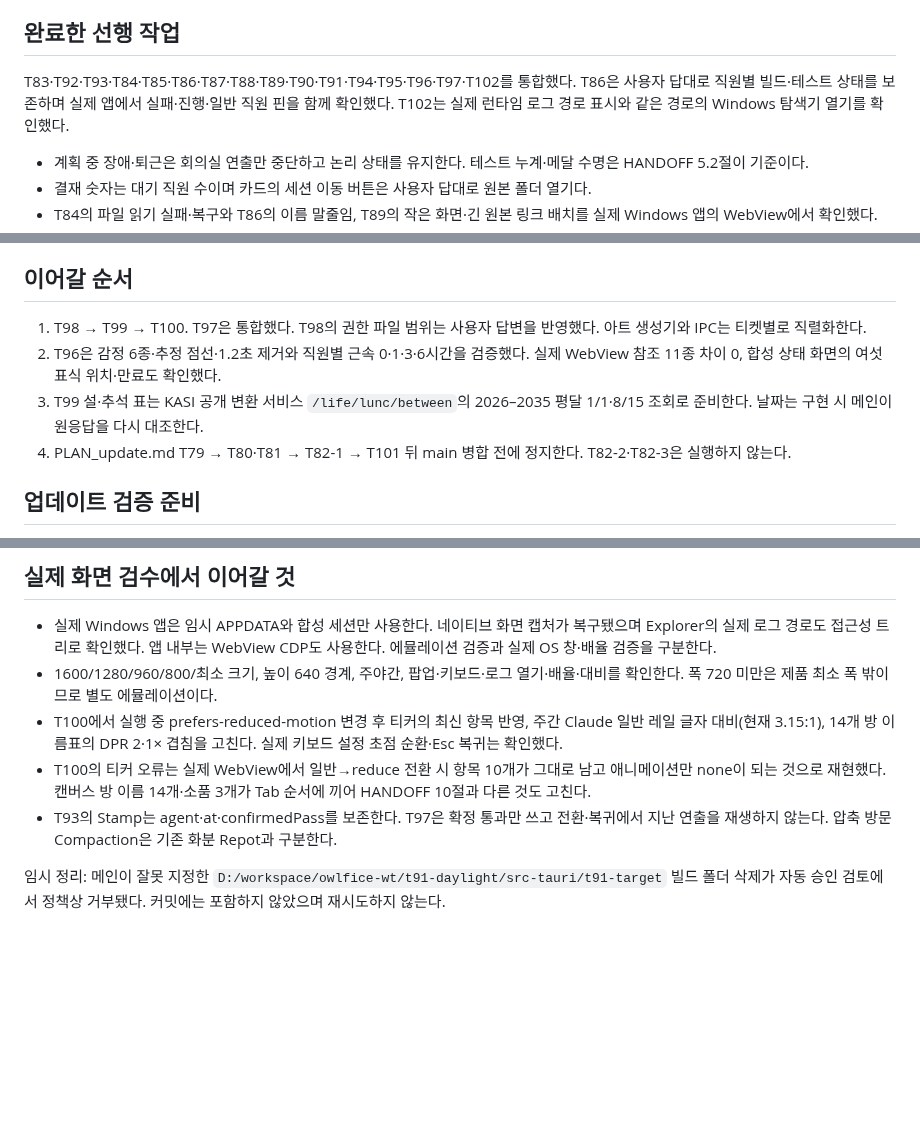
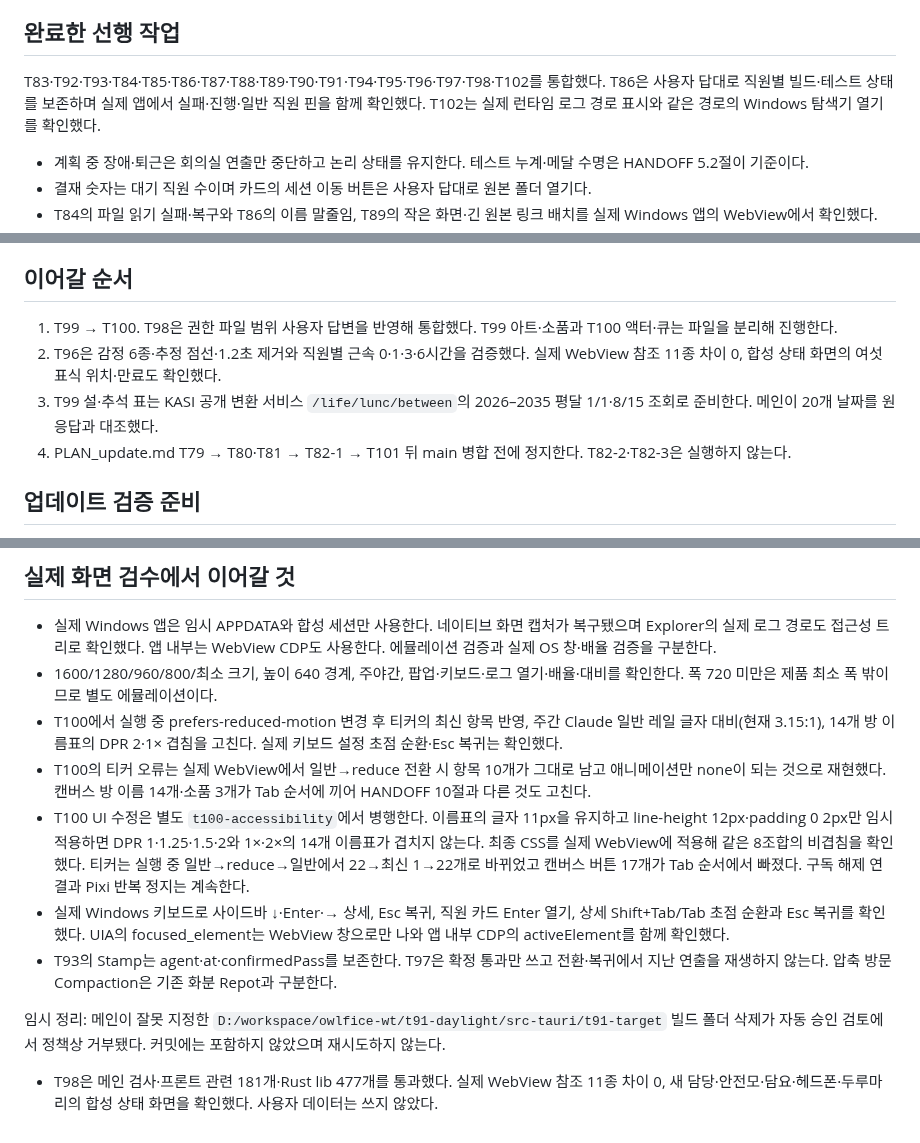
Before and after one commit to dbwk10317/owlfice, a Markdown page: WORK_0.2.0.md, 3 parts joined by grey strips. Rendered like a GitHub page; blank space fills up the shorter version.

Commit message:
T98 통합과 T100 실제 화면 검수 진행을 기록한다

```diff
--- a/WORK_0.2.0.md
+++ b/WORK_0.2.0.md
@@ -4,7 +4,7 @@
 
 ## 완료한 선행 작업
 
-T83·T92·T93·T84·T85·T86·T87·T88·T89·T90·T91·T94·T95·T96·T97·T102를 통합했다. T86은 사용자 답대로 직원별 빌드·테스트 상태를 보존하며 실제 앱에서 실패·진행·일반 직원 핀을 함께 확인했다. T102는 실제 런타임 로그 경로 표시와 같은 경로의 Windows 탐색기 열기를 확인했다.
+T83·T92·T93·T84·T85·T86·T87·T88·T89·T90·T91·T94·T95·T96·T97·T98·T102를 통합했다. T86은 사용자 답대로 직원별 빌드·테스트 상태를 보존하며 실제 앱에서 실패·진행·일반 직원 핀을 함께 확인했다. T102는 실제 런타임 로그 경로 표시와 같은 경로의 Windows 탐색기 열기를 확인했다.
 
 - 계획 중 장애·퇴근은 회의실 연출만 중단하고 논리 상태를 유지한다. 테스트 누계·메달 수명은 HANDOFF 5.2절이 기준이다.
 - 결재 숫자는 대기 직원 수이며 카드의 세션 이동 버튼은 사용자 답대로 원본 폴더 열기다.
@@ -17,9 +17,9 @@ T83·T92·T93·T84·T85·T86·T87·T88·T89·T90·T91·T94·T95·T96·T97·T102
 
 ## 이어갈 순서
 
-1. T98 → T99 → T100. T97은 통합했다. T98의 권한 파일 범위는 사용자 답변을 반영했다. 아트 생성기와 IPC는 티켓별로 직렬화한다.
+1. T99 → T100. T98은 권한 파일 범위 사용자 답변을 반영해 통합했다. T99 아트·소품과 T100 액터·큐는 파일을 분리해 진행한다.
 2. T96은 감정 6종·추정 점선·1.2초 제거와 직원별 근속 0·1·3·6시간을 검증했다. 실제 WebView 참조 11종 차이 0, 합성 상태 화면의 여섯 표식 위치·만료도 확인했다.
-3. T99 설·추석 표는 KASI 공개 변환 서비스 `/life/lunc/between`의 2026–2035 평달 1/1·8/15 조회로 준비한다. 날짜는 구현 시 메인이 원응답을 다시 대조한다.
+3. T99 설·추석 표는 KASI 공개 변환 서비스 `/life/lunc/between`의 2026–2035 평달 1/1·8/15 조회로 준비한다. 메인이 20개 날짜를 원응답과 대조했다.
 4. PLAN_update.md T79 → T80·T81 → T82-1 → T101 뒤 main 병합 전에 정지한다. T82-2·T82-3은 실행하지 않는다.
 
 ## 업데이트 검증 준비
@@ -34,6 +34,10 @@ T83·T92·T93·T84·T85·T86·T87·T88·T89·T90·T91·T94·T95·T96·T97·T102
 - 1600/1280/960/800/최소 크기, 높이 640 경계, 주야간, 팝업·키보드·로그 열기·배율·대비를 확인한다. 폭 720 미만은 제품 최소 폭 밖이므로 별도 에뮬레이션이다.
 - T100에서 실행 중 prefers-reduced-motion 변경 후 티커의 최신 항목 반영, 주간 Claude 일반 레일 글자 대비(현재 3.15:1), 14개 방 이름표의 DPR 2·1× 겹침을 고친다. 실제 키보드 설정 초점 순환·Esc 복귀는 확인했다.
 - T100의 티커 오류는 실제 WebView에서 일반→reduce 전환 시 항목 10개가 그대로 남고 애니메이션만 none이 되는 것으로 재현했다. 캔버스 방 이름 14개·소품 3개가 Tab 순서에 끼어 HANDOFF 10절과 다른 것도 고친다.
+- T100 UI 수정은 별도 `t100-accessibility`에서 병행한다. 이름표의 글자 11px을 유지하고 line-height 12px·padding 0 2px만 임시 적용하면 DPR 1·1.25·1.5·2와 1×·2×의 14개 이름표가 겹치지 않는다. 최종 CSS를 실제 WebView에 적용해 같은 8조합의 비겹침을 확인했다. 티커는 실행 중 일반→reduce→일반에서 22→최신 1→22개로 바뀌었고 캔버스 버튼 17개가 Tab 순서에서 빠졌다. 구독 해제 연결과 Pixi 반복 정지는 계속한다.
+- 실제 Windows 키보드로 사이드바 ↓·Enter·→ 상세, Esc 복귀, 직원 카드 Enter 열기, 상세 Shift+Tab/Tab 초점 순환과 Esc 복귀를 확인했다. UIA의 focused_element는 WebView 창으로만 나와 앱 내부 CDP의 activeElement를 함께 확인했다.
 - T93의 Stamp는 agent·at·confirmedPass를 보존한다. T97은 확정 통과만 쓰고 전환·복귀에서 지난 연출을 재생하지 않는다. 압축 방문 Compaction은 기존 화분 Repot과 구분한다.
 
 임시 정리: 메인이 잘못 지정한 `D:/workspace/owlfice-wt/t91-daylight/src-tauri/t91-target` 빌드 폴더 삭제가 자동 승인 검토에서 정책상 거부됐다. 커밋에는 포함하지 않았으며 재시도하지 않는다.
+
+- T98은 메인 검사·프론트 관련 181개·Rust lib 477개를 통과했다. 실제 WebView 참조 11종 차이 0, 새 담당·안전모·담요·헤드폰·두루마리의 합성 상태 화면을 확인했다. 사용자 데이터는 쓰지 않았다.
```
